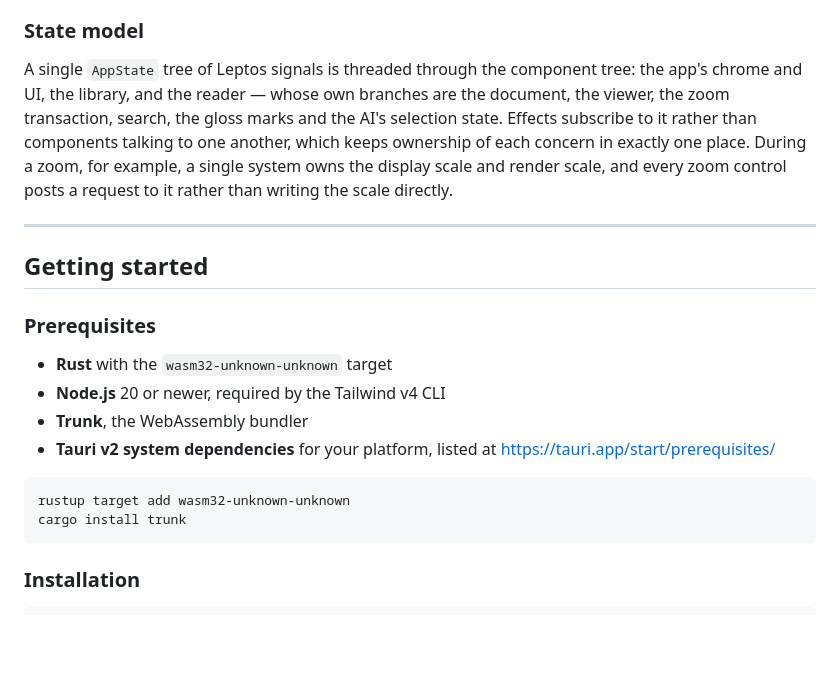
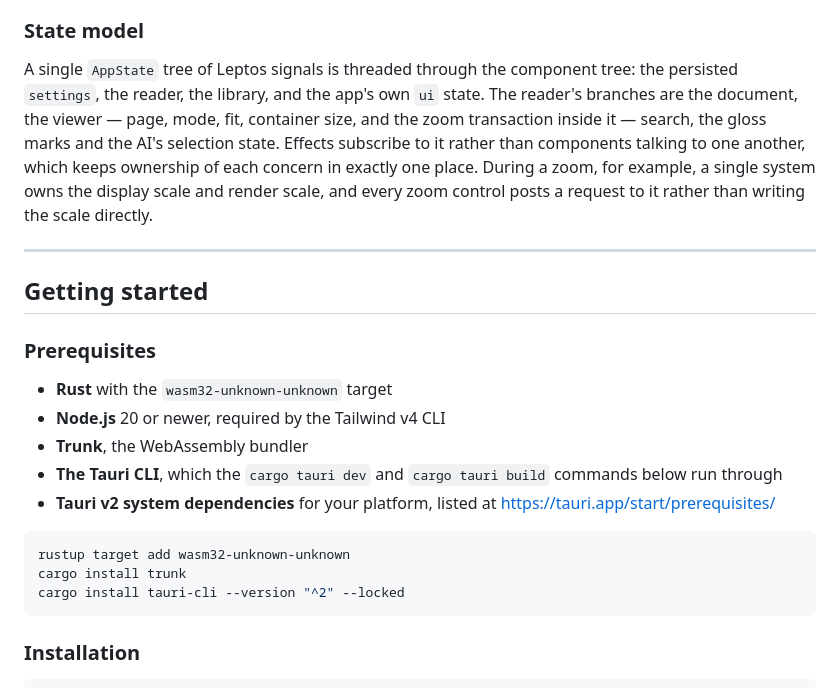
Before and after one commit to codewiththiha/pdf-reader, a Markdown page: README.md, the part around the change. Drawn GitHub-style; blank space fills up the shorter version.

Commit message:
Match the state model to the structs, and list the Tauri CLI
`AppState` has four fields — `settings`, `reader`, `library`, `ui` — and the
README described three of them, folding settings into "chrome and UI". The
reader's branches were listed as six, but `ReaderState` has five: the zoom
transaction is `viewer.zoom`, a `ZoomState` inside the viewer signals, not a
peer of them. Both lists now read like the structs.

The prerequisites named Rust, Node, Trunk and the platform dependencies, then
asked the reader to run `cargo tauri dev` — which needs the Tauri CLI, installed
neither by `npm install` (it is not a devDependency) nor by anything else in the
list. CI installs `tauri-cli@2` for the release job; the setup block now does
the same.

````diff
--- a/README.md
+++ b/README.md
@@ -586,11 +586,11 @@ undefined.
 
 ### State model
 
-A single `AppState` tree of Leptos signals is threaded through the component tree: the app's
-chrome and UI, the library, and the reader — whose own branches are the document, the viewer, the
-zoom transaction, search, the gloss marks and the AI's selection state. Effects subscribe to it
-rather than components talking to one another, which keeps ownership of each concern in exactly one
-place.
+A single `AppState` tree of Leptos signals is threaded through the component tree: the persisted
+`settings`, the reader, the library, and the app's own `ui` state. The reader's branches are the
+document, the viewer — page, mode, fit, container size, and the zoom transaction inside it —
+search, the gloss marks and the AI's selection state. Effects subscribe to it rather than
+components talking to one another, which keeps ownership of each concern in exactly one place.
 During a zoom, for example, a single system owns the display scale and render scale, and every
 zoom control posts a request to it rather than writing the scale directly.
 
@@ -603,12 +603,15 @@ zoom control posts a request to it rather than writing the scale directly.
 - **Rust** with the `wasm32-unknown-unknown` target
 - **Node.js** 20 or newer, required by the Tailwind v4 CLI
 - **Trunk**, the WebAssembly bundler
+- **The Tauri CLI**, which the `cargo tauri dev` and `cargo tauri build` commands below run
+  through
 - **Tauri v2 system dependencies** for your platform, listed at
   <https://tauri.app/start/prerequisites/>
 
 ```bash
 rustup target add wasm32-unknown-unknown
 cargo install trunk
+cargo install tauri-cli --version "^2" --locked
 ```
 
 ### Installation
````
